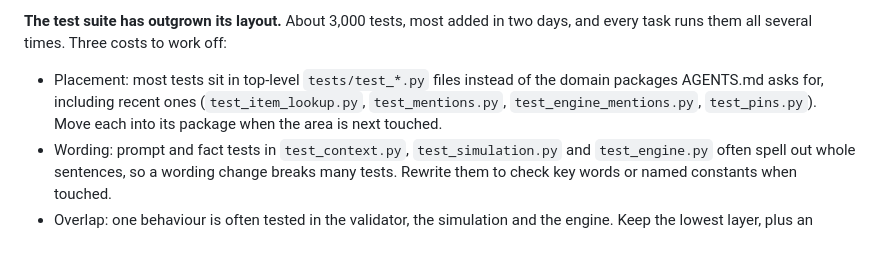
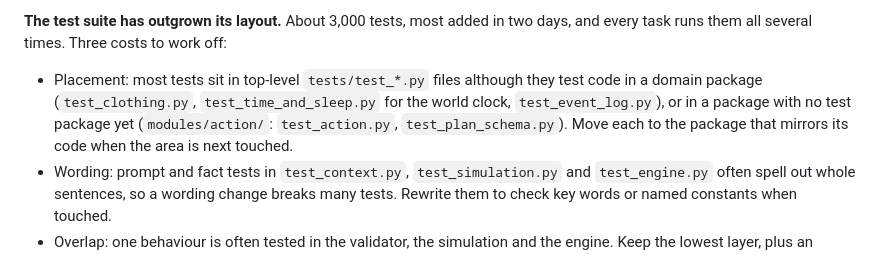
Before and after one commit to Dousea/RPG, a Markdown page: docs/status.md, the part around the change. GitHub-like rendering.

```diff
--- a/docs/status.md
+++ b/docs/status.md
@@ -241,10 +241,11 @@ heat all take the player's health to zero; see
 two days, and every task runs them all several times. Three costs to work
 off:
 
-- Placement: most tests sit in top-level `tests/test_*.py` files instead of
-  the domain packages AGENTS.md asks for, including recent ones
-  (`test_item_lookup.py`, `test_mentions.py`, `test_engine_mentions.py`,
-  `test_pins.py`). Move each into its package when the area is next touched.
+- Placement: most tests sit in top-level `tests/test_*.py` files although
+  they test code in a domain package (`test_clothing.py`,
+  `test_time_and_sleep.py` for the world clock, `test_event_log.py`), or in a package with no test package yet
+  (`modules/action/`: `test_action.py`, `test_plan_schema.py`). Move each to
+  the package that mirrors its code when the area is next touched.
 - Wording: prompt and fact tests in `test_context.py`, `test_simulation.py`
   and `test_engine.py` often spell out whole sentences, so a wording change
   breaks many tests. Rewrite them to check key words or named constants when
```
Also changed, not shown: .claude/agents/implementer.md (+3 -2 lines), .claude/agents/reviewer.md (+4 -3 lines).
